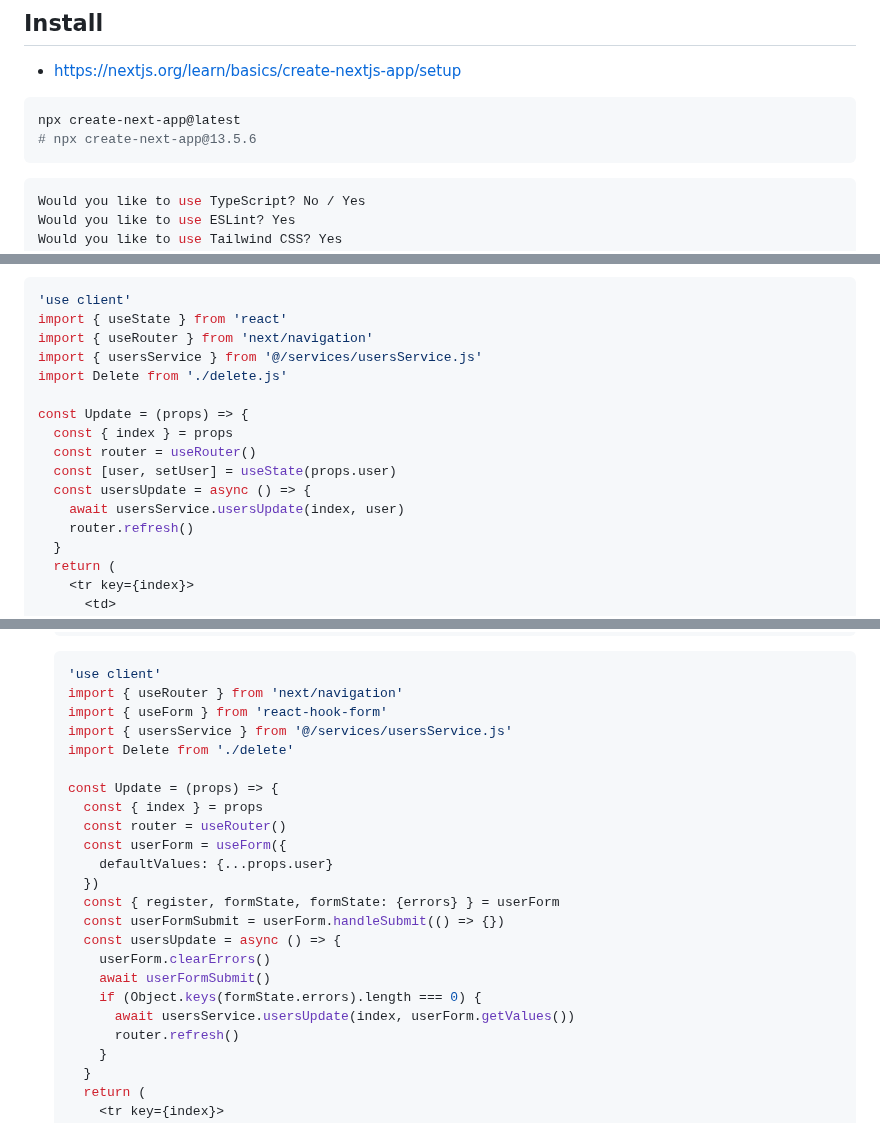
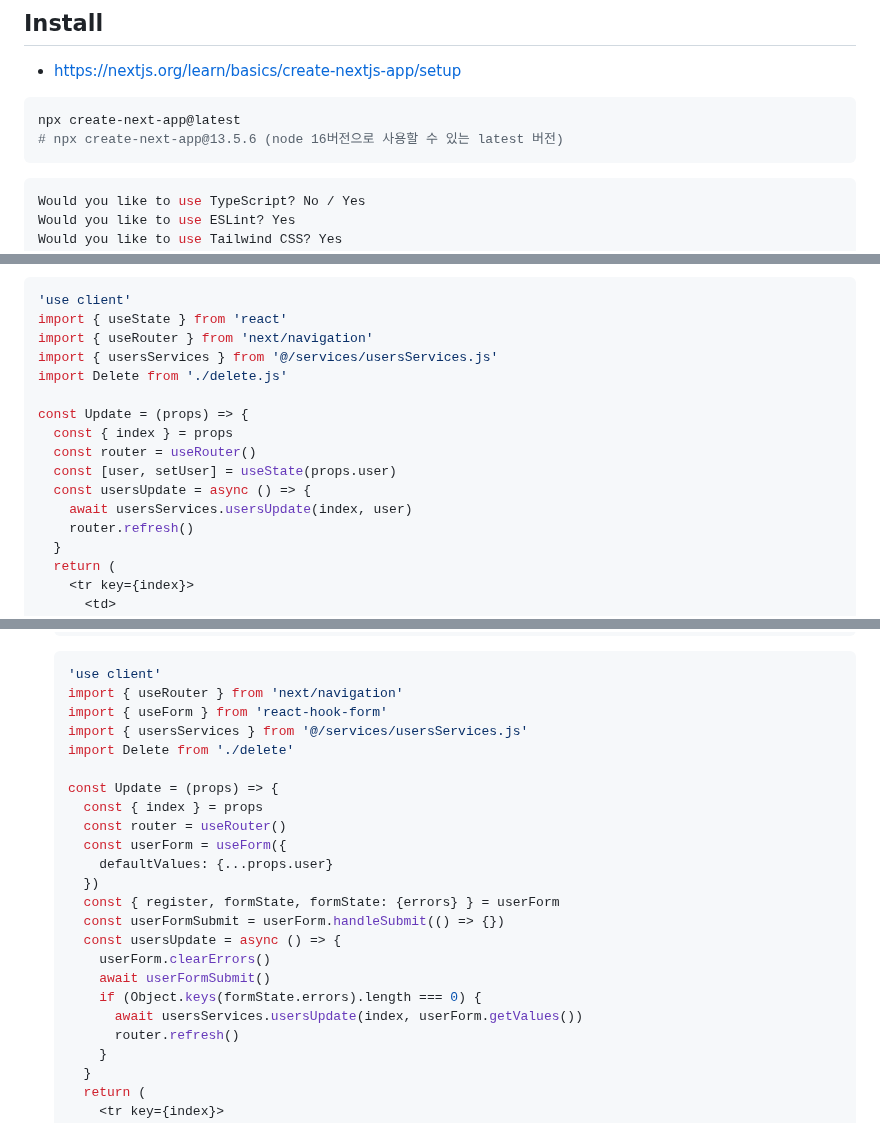
Before and after one commit to ovdncids/react-curriculum, a Markdown page: Next-js-13.4.md, 3 parts joined by grey strips. GitHub-like rendering; folded sections open.

````diff
--- a/Next-js-13.4.md
+++ b/Next-js-13.4.md
@@ -4,7 +4,7 @@
 * https://nextjs.org/learn/basics/create-nextjs-app/setup
 ```sh
 npx create-next-app@latest
-# npx create-next-app@13.5.6
+# npx create-next-app@13.5.6 (node 16버전으로 사용할 수 있는 latest 버전)
 ```
 ```sh
 Would you like to use TypeScript? No / Yes
@@ -582,7 +582,7 @@ app/users/update.js
 'use client'
 import { useState } from 'react'
 import { useRouter } from 'next/navigation'
-import { usersService } from '@/services/usersService.js'
+import { usersServices } from '@/services/usersServices.js'
 import Delete from './delete.js'
 
 const Update = (props) => {
@@ -590,7 +590,7 @@ const Update = (props) => {
   const router = useRouter()
   const [user, setUser] = useState(props.user)
   const usersUpdate = async () => {
-    await usersService.usersUpdate(index, user)
+    await usersServices.usersUpdate(index, user)
     router.refresh()
   }
   return (
@@ -650,7 +650,7 @@ useEffect(() => {
   'use client'
   import { useRouter } from 'next/navigation'
   import { useForm } from 'react-hook-form'
-  import { usersService } from '@/services/usersService.js'
+  import { usersServices } from '@/services/usersServices.js'
   import Delete from './delete'
 
   const Update = (props) => {
@@ -665,7 +665,7 @@ useEffect(() => {
       userForm.clearErrors()
       await userFormSubmit()
       if (Object.keys(formState.errors).length === 0) {
-        await usersService.usersUpdate(index, userForm.getValues())
+        await usersServices.usersUpdate(index, userForm.getValues())
         router.refresh()
       }
     }
````
Also changed, not shown: other parts of Next-js-13.4.md (+21 -21 lines).
